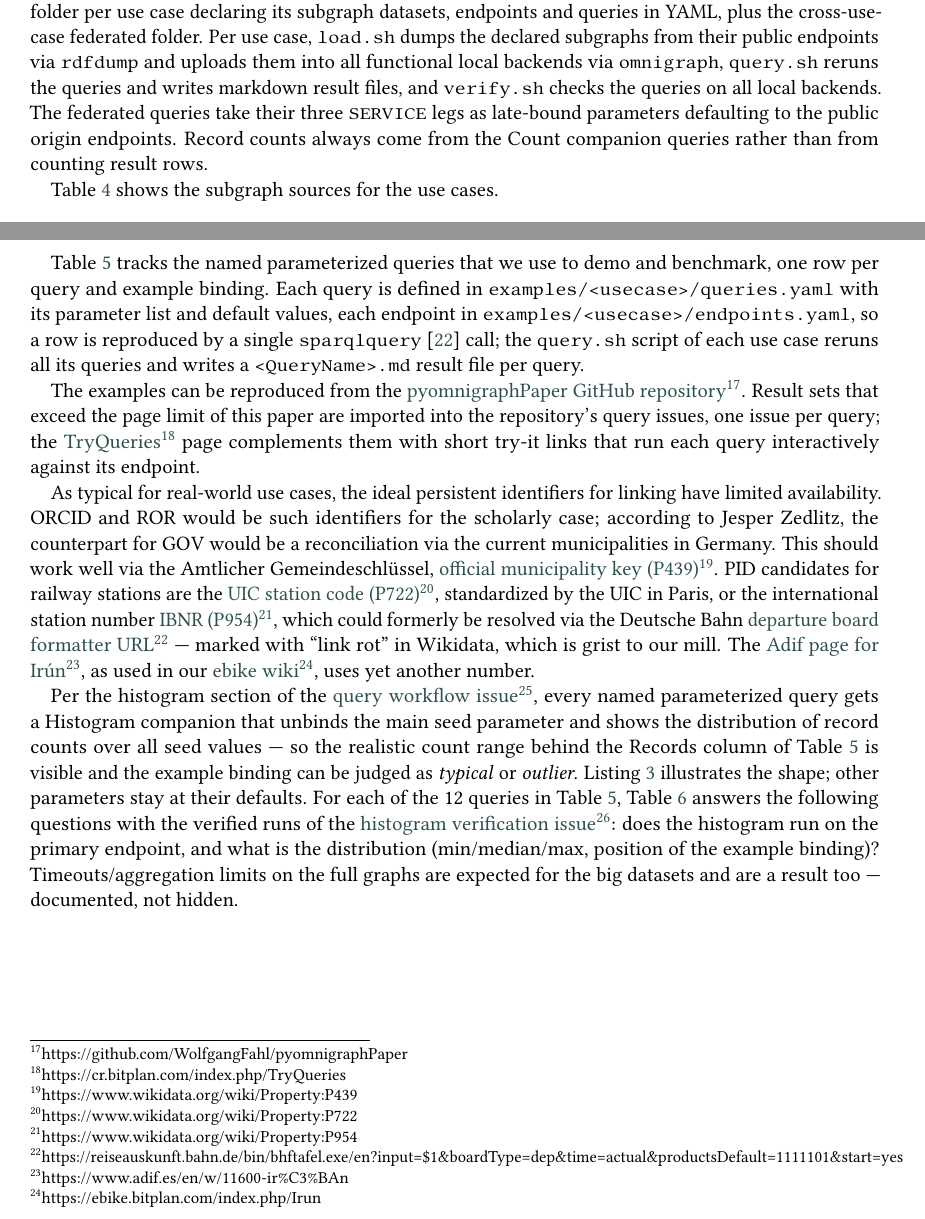
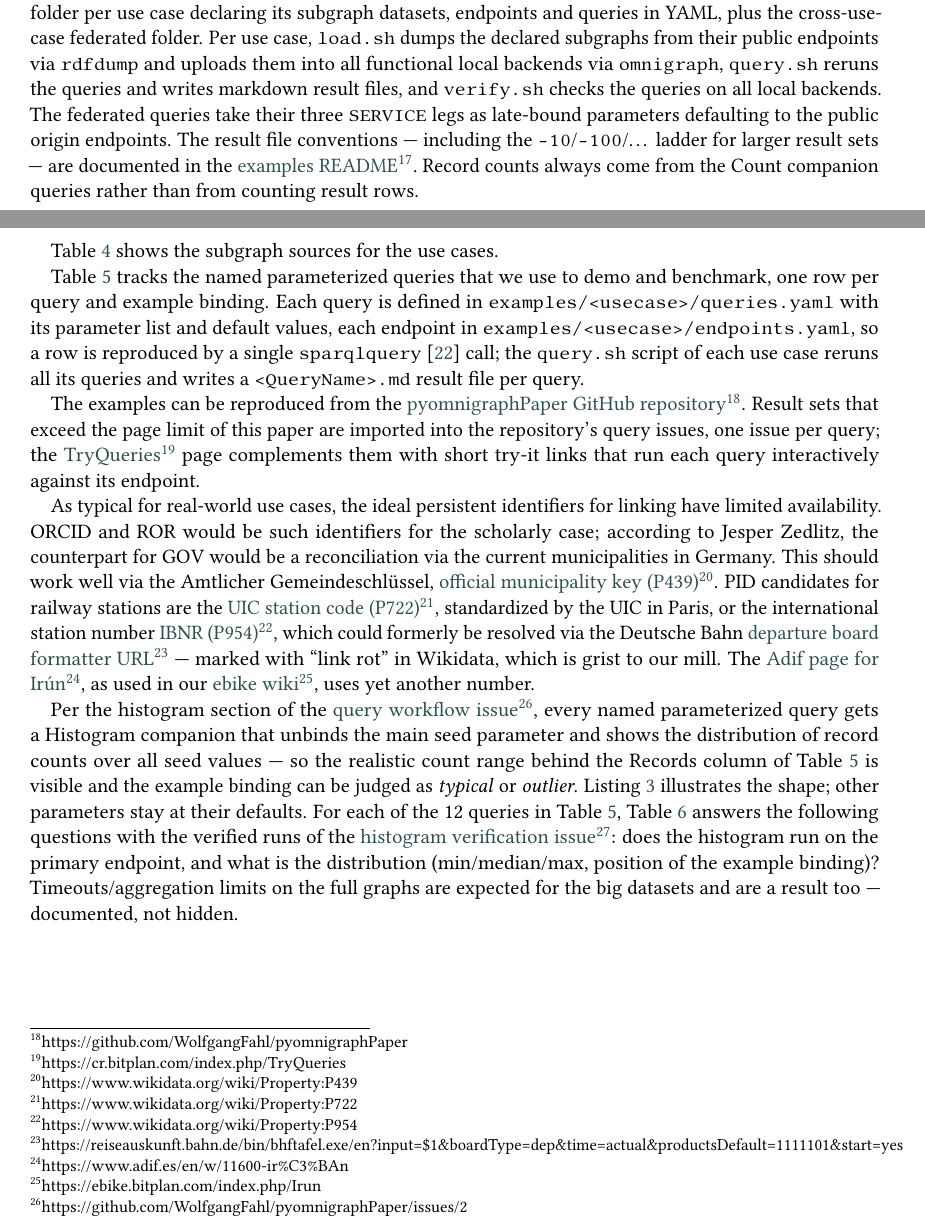
Before and after one commit to WolfgangFahl/pyomnigraphPaper, a LaTeX document (main.tex): two parts of pages 6 and 7 of 12, joined at a grey line, cut so that both start at the same text. Compiled offline with pdfLaTeX; a LaTeX package or settings file that is missing is left out.

Commit message:
method: md result ladder referenced via examples README footnotelink instead of inline explanation per WF

```diff
--- a/main.tex
+++ b/main.tex
@@ -337,6 +337,10 @@ local backends via \texttt{omnigraph}, \texttt{query.sh} reruns the queries
 and writes markdown result files, and \texttt{verify.sh} checks the queries on
 all local backends. The federated queries take their three \texttt{SERVICE}
 legs as late-bound parameters defaulting to the public origin endpoints.
+The result file conventions --- including the
+\texttt{-10}/\texttt{-100}/\ldots{} ladder for larger result sets --- are
+documented in the
+\footnotelink{https://github.com/WolfgangFahl/pyomnigraphPaper/blob/main/examples/README.md}{examples README}.
 Record counts always come from the Count companion queries rather than from
 counting result rows.
 
```
